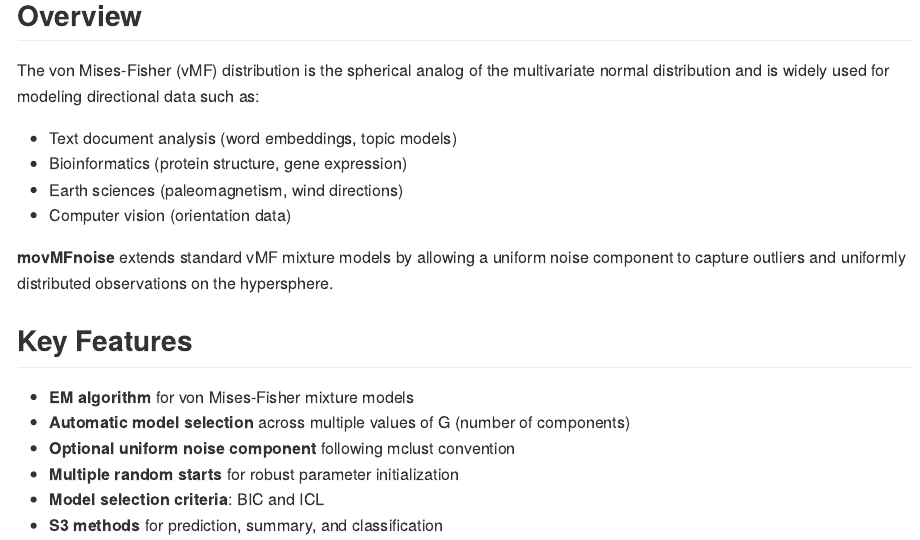
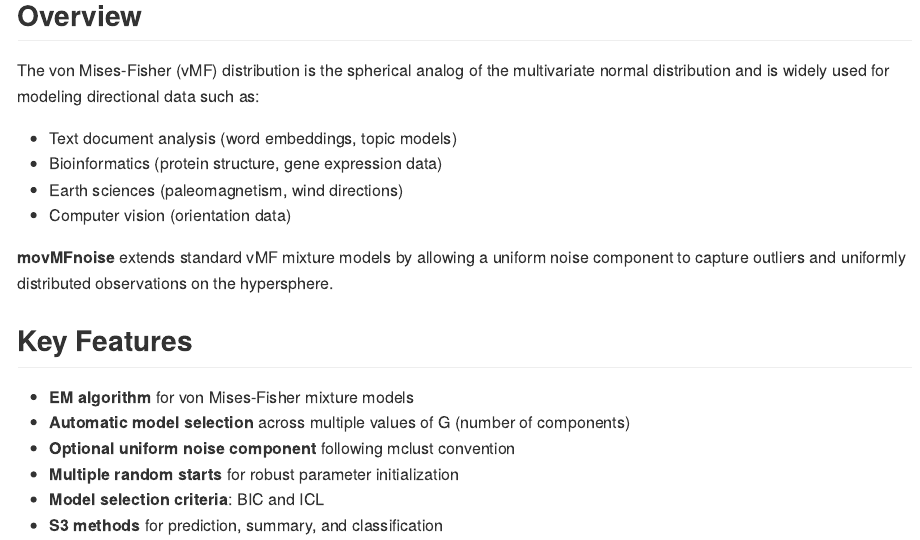
Before and after one commit to AndreaCappozzo/movMFnoise, an R Markdown document (README.Rmd): the page in a window 1100 px wide, from 210 px down. Rendered offline with R 4.5, knitr and Pandoc, with nearby package versions.

Commit message:
Update README with minor wording change; add README.html and README.md files

```diff
--- a/README.Rmd
+++ b/README.Rmd
@@ -25,7 +25,7 @@ An R package for fitting **mixture models of von Mises-Fisher distributions** wi
 The von Mises-Fisher (vMF) distribution is the spherical analog of the multivariate normal distribution and is widely used for modeling directional data such as:
 
 - Text document analysis (word embeddings, topic models)
-- Bioinformatics (protein structure, gene expression)
+- Bioinformatics (protein structure, gene expression data)
 - Earth sciences (paleomagnetism, wind directions)
 - Computer vision (orientation data)
 
```
Also changed, not shown: README.html (added), README.md (added).
